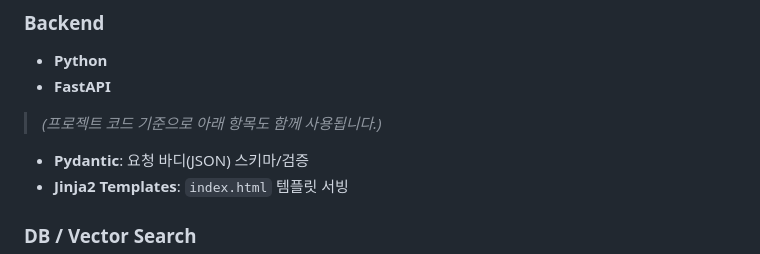
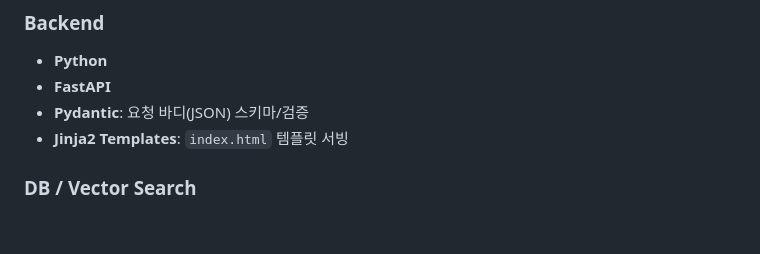
Before and after one commit to YuYeongChan/factory_doctor-fanuc_agent, a Markdown page: README.md, the part around the change. Drawn GitHub-style; blank space fills up the shorter version.

```diff
--- a/README.md
+++ b/README.md
@@ -94,8 +94,6 @@ flowchart LR
 ### Backend
 - **Python**
 - **FastAPI**
-
-> *(프로젝트 코드 기준으로 아래 항목도 함께 사용됩니다.)*
 - **Pydantic**: 요청 바디(JSON) 스키마/검증
 - **Jinja2 Templates**: `index.html` 템플릿 서빙
 
```
